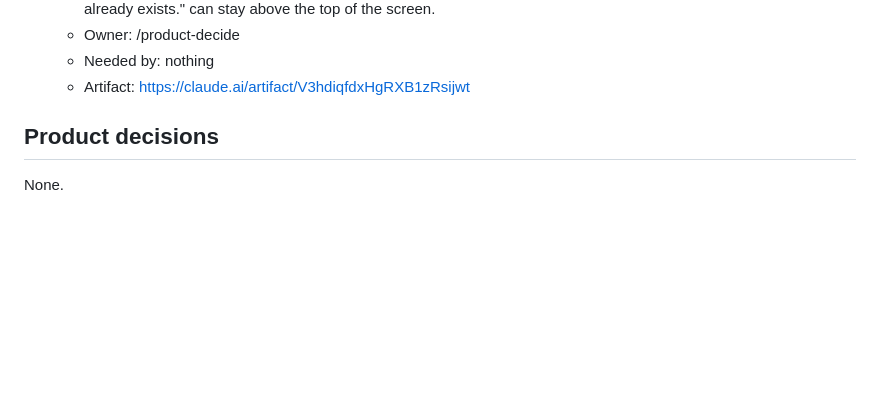
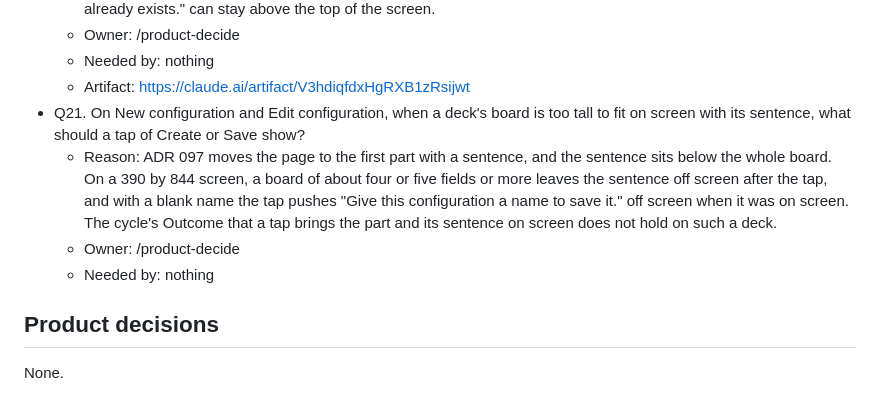
Before and after one commit to lushihui51/Flashy, a Markdown page: docs/roundtable-dockets/004-2026-10-28.md, the part around the change. GitHub-like rendering; blank space fills up the shorter version.

Commit message:
docs: docket 004 asks what a tap of Create or Save shows when a deck's board is too tall to fit on screen with its sentence
Co-Authored-By: Claude Opus 5.5 <noreply@anthropic.com>

```diff
--- a/docs/roundtable-dockets/004-2026-10-28.md
+++ b/docs/roundtable-dockets/004-2026-10-28.md
@@ -33,6 +33,10 @@ Canvas: https://claude.ai/artifact/TKWvF6VkNSjH3PXPuHtWGj
   - Owner: /product-decide
   - Needed by: nothing
   - Artifact: https://claude.ai/artifact/V3hdiqfdxHgRXB1zRsijwt
+- Q21. On New configuration and Edit configuration, when a deck's board is too tall to fit on screen with its sentence, what should a tap of Create or Save show?
+  - Reason: ADR 097 moves the page to the first part with a sentence, and the sentence sits below the whole board. On a 390 by 844 screen, a board of about four or five fields or more leaves the sentence off screen after the tap, and with a blank name the tap pushes "Give this configuration a name to save it." off screen when it was on screen. The cycle's Outcome that a tap brings the part and its sentence on screen does not hold on such a deck.
+  - Owner: /product-decide
+  - Needed by: nothing
 
 ## Product decisions
 
```
